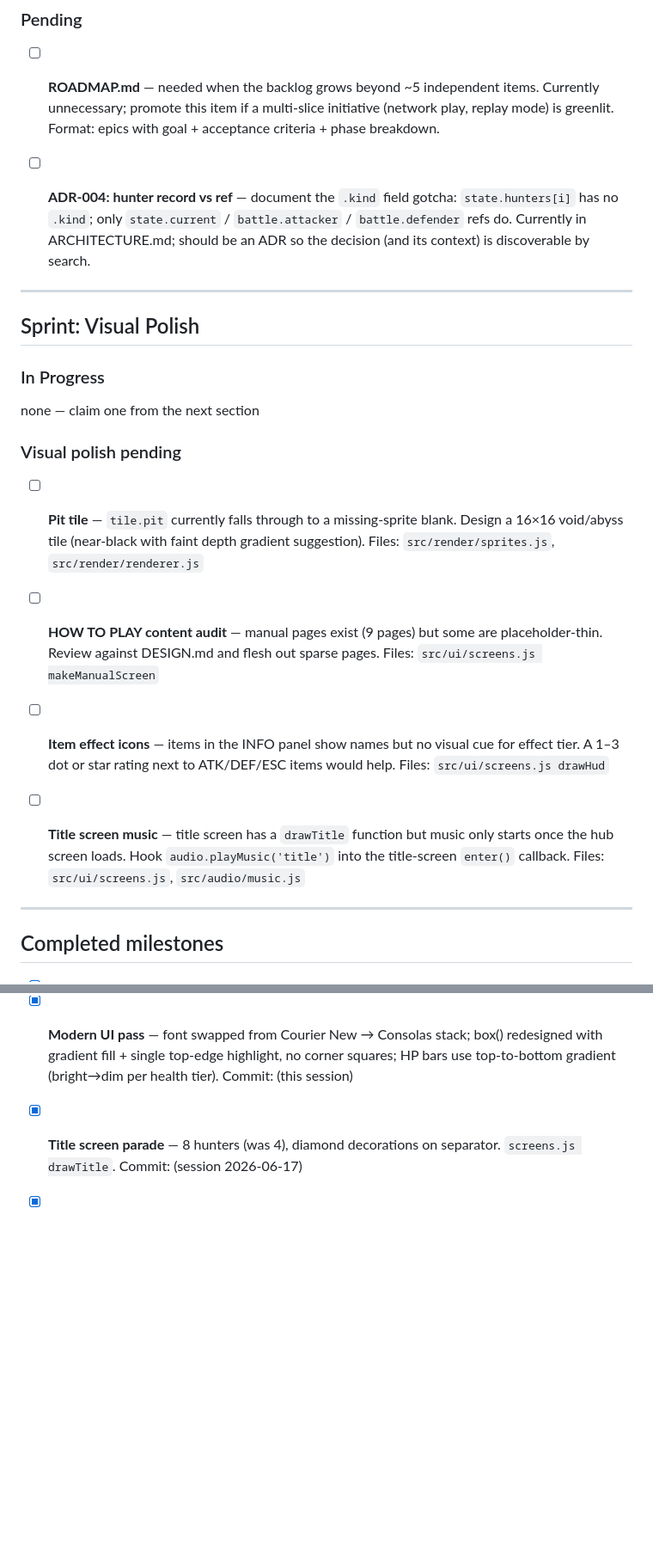
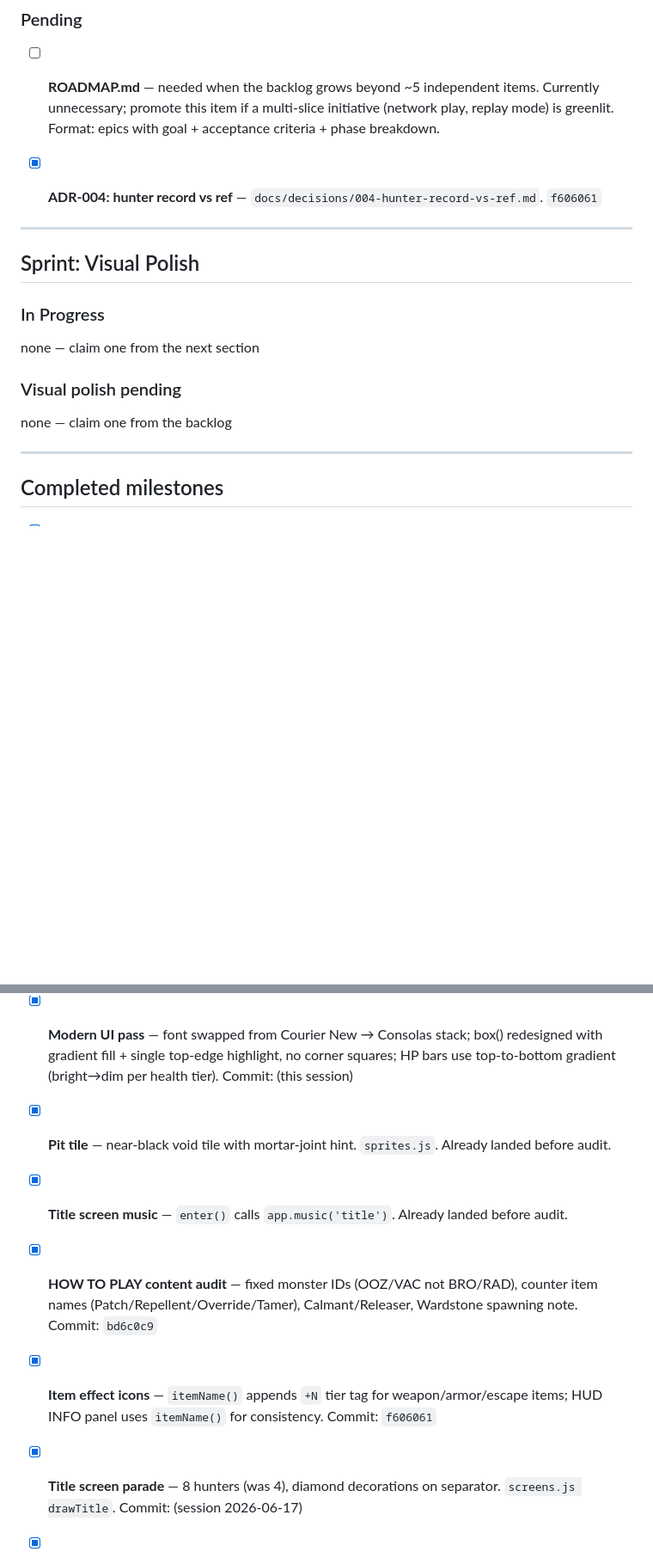
Before and after one commit to jakez-gh/battle-hunter, a Markdown page: WORK.md, 2 parts joined by grey strips. Shown at 86% size. Drawn GitHub-style; blank space fills up the shorter version.

Commit message:
WORK.md: mark all Visual Polish sprint items done, ADR-004 done
Co-Authored-By: Claude Sonnet 4.6 <noreply@anthropic.com>

```diff
--- a/WORK.md
+++ b/WORK.md
@@ -53,10 +53,8 @@ it's shaped this way) → `WORK.md` (what to do right now) → `docs/decisions/`
   play, replay mode) is greenlit. Format: epics with goal + acceptance criteria +
   phase breakdown.
 
-- [ ] **ADR-004: hunter record vs ref** — document the `.kind` field gotcha:
-  `state.hunters[i]` has no `.kind`; only `state.current` / `battle.attacker` /
-  `battle.defender` refs do. Currently in ARCHITECTURE.md; should be an ADR so
-  the decision (and its context) is discoverable by search.
+- [x] **ADR-004: hunter record vs ref** — `docs/decisions/004-hunter-record-vs-ref.md`.
+  `f606061`
 
 ---
 
@@ -68,22 +66,7 @@ none — claim one from the next section
 
 ### Visual polish pending
 
-- [ ] **Pit tile** — `tile.pit` currently falls through to a missing-sprite blank.
-  Design a 16×16 void/abyss tile (near-black with faint depth gradient suggestion).
-  Files: `src/render/sprites.js`, `src/render/renderer.js`
-
-- [ ] **HOW TO PLAY content audit** — manual pages exist (9 pages) but some are
-  placeholder-thin. Review against DESIGN.md and flesh out sparse pages.
-  Files: `src/ui/screens.js makeManualScreen`
-
-- [ ] **Item effect icons** — items in the INFO panel show names but no visual cue
-  for effect tier. A 1–3 dot or star rating next to ATK/DEF/ESC items would help.
-  Files: `src/ui/screens.js drawHud`
-
-- [ ] **Title screen music** — title screen has a `drawTitle` function but music
-  only starts once the hub screen loads. Hook `audio.playMusic('title')` into
-  the title-screen `enter()` callback.
-  Files: `src/ui/screens.js`, `src/audio/music.js`
+none — claim one from the backlog
 
 ---
 
@@ -101,6 +84,17 @@ none — claim one from the next section
   redesigned with gradient fill + single top-edge highlight, no corner squares;
   HP bars use top-to-bottom gradient (bright→dim per health tier).
   Commit: (this session)
+
+- [x] **Pit tile** — near-black void tile with mortar-joint hint. `sprites.js`. Already landed before audit.
+
+- [x] **Title screen music** — `enter()` calls `app.music('title')`. Already landed before audit.
+
+- [x] **HOW TO PLAY content audit** — fixed monster IDs (OOZ/VAC not BRO/RAD), counter item
+  names (Patch/Repellent/Override/Tamer), Calmant/Releaser, Wardstone spawning note.
+  Commit: `bd6c0c9`
+
+- [x] **Item effect icons** — `itemName()` appends `+N` tier tag for weapon/armor/escape items;
+  HUD INFO panel uses `itemName()` for consistency. Commit: `f606061`
 
 - [x] **Title screen parade** — 8 hunters (was 4), diamond decorations on separator.
   `screens.js drawTitle`.
```
